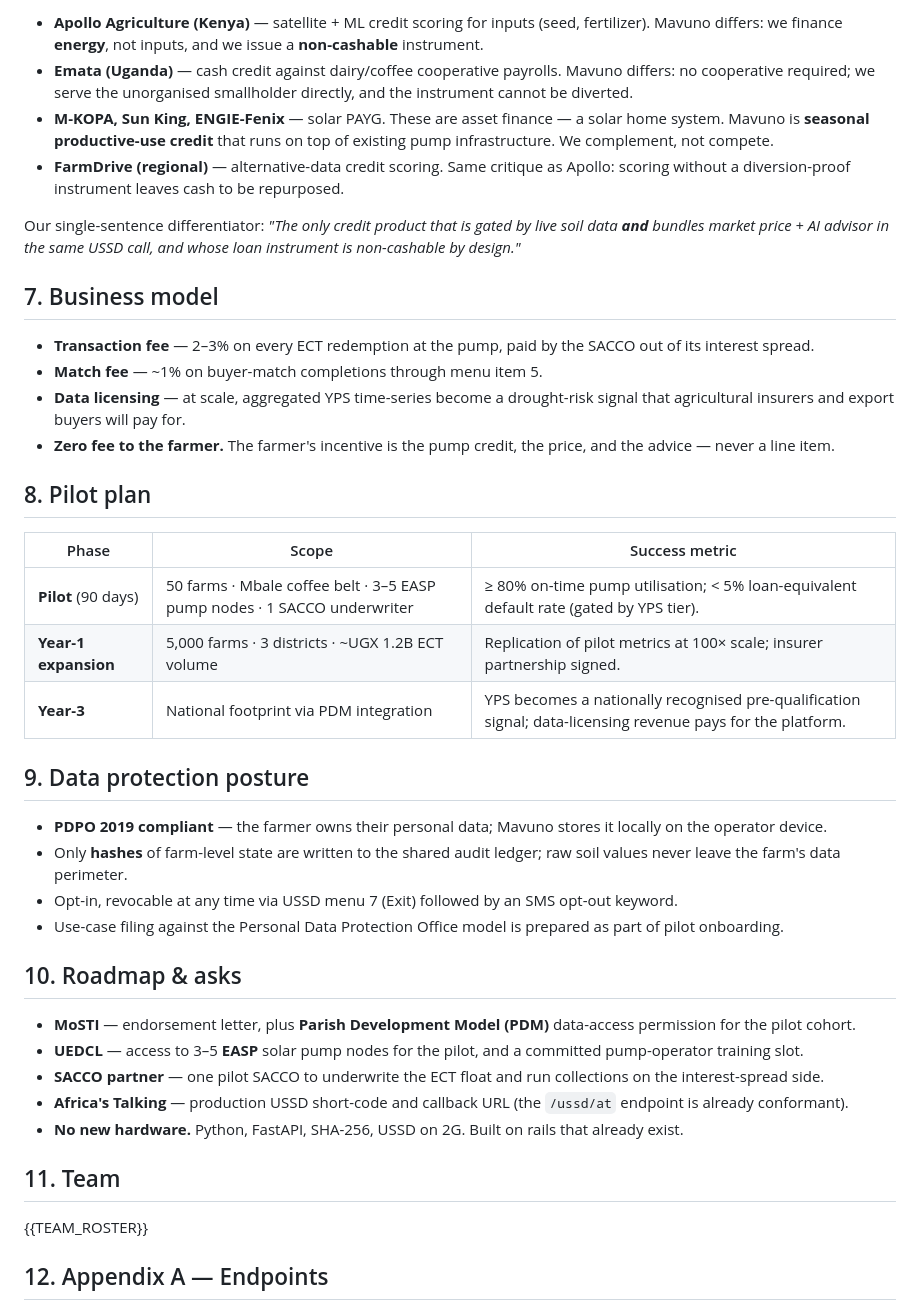
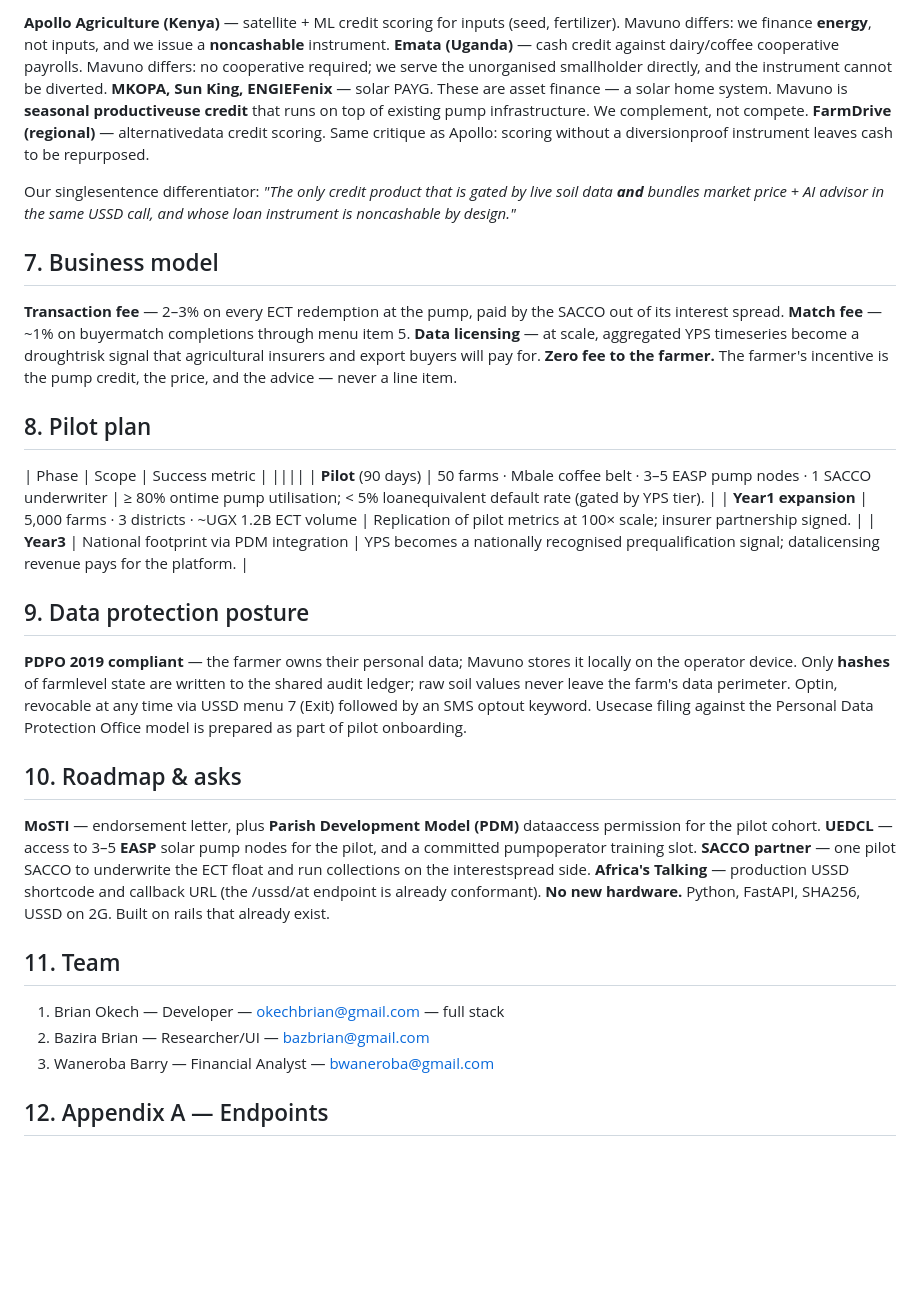
Before and after one commit to okechbrian/mavuno, a Markdown page: docs/written-summary.md, the part around one of its changes. Drawn GitHub-style; blank space fills up the shorter version.

```diff
--- a/docs/written-summary.md
+++ b/docs/written-summary.md
@@ -126,44 +126,46 @@ Uganda has agri-tech. What Uganda does not have is **soil-gated, non-cashable, m
 
-- **Apollo Agriculture (Kenya)** — satellite + ML credit scoring for inputs (seed, fertilizer). Mavuno differs: we finance **energy**, not inputs, and we issue a **non-cashable** instrument.
-- **Emata (Uganda)** — cash credit against dairy/coffee cooperative payrolls. Mavuno differs: no cooperative required; we serve the unorganised smallholder directly, and the instrument cannot be diverted.
-- **M-KOPA, Sun King, ENGIE-Fenix** — solar PAYG. These are asset finance — a solar home system. Mavuno is **seasonal productive-use credit** that runs on top of existing pump infrastructure. We complement, not compete.
-- **FarmDrive (regional)** — alternative-data credit scoring. Same critique as Apollo: scoring without a diversion-proof instrument leaves cash to be repurposed.
+ **Apollo Agriculture (Kenya)** — satellite + ML credit scoring for inputs (seed, fertilizer). Mavuno differs: we finance **energy**, not inputs, and we issue a **noncashable** instrument.
+ **Emata (Uganda)** — cash credit against dairy/coffee cooperative payrolls. Mavuno differs: no cooperative required; we serve the unorganised smallholder directly, and the instrument cannot be diverted.
+ **MKOPA, Sun King, ENGIEFenix** — solar PAYG. These are asset finance — a solar home system. Mavuno is **seasonal productiveuse credit** that runs on top of existing pump infrastructure. We complement, not compete.
+ **FarmDrive (regional)** — alternativedata credit scoring. Same critique as Apollo: scoring without a diversionproof instrument leaves cash to be repurposed.
 
-Our single-sentence differentiator: *"The only credit product that is gated by live soil data **and** bundles market price + AI advisor in the same USSD call, and whose loan instrument is non-cashable by design."*
+Our singlesentence differentiator: *"The only credit product that is gated by live soil data **and** bundles market price + AI advisor in the same USSD call, and whose loan instrument is noncashable by design."*
 
 ## 7. Business model
 
-- **Transaction fee** — 2–3% on every ECT redemption at the pump, paid by the SACCO out of its interest spread.
-- **Match fee** — ~1% on buyer-match completions through menu item 5.
-- **Data licensing** — at scale, aggregated YPS time-series become a drought-risk signal that agricultural insurers and export buyers will pay for.
-- **Zero fee to the farmer.** The farmer's incentive is the pump credit, the price, and the advice — never a line item.
+ **Transaction fee** — 2–3% on every ECT redemption at the pump, paid by the SACCO out of its interest spread.
+ **Match fee** — ~1% on buyermatch completions through menu item 5.
+ **Data licensing** — at scale, aggregated YPS timeseries become a droughtrisk signal that agricultural insurers and export buyers will pay for.
+ **Zero fee to the farmer.** The farmer's incentive is the pump credit, the price, and the advice — never a line item.
 
 ## 8. Pilot plan
 
 | Phase | Scope | Success metric |
-|---|---|---|
-| **Pilot** (90 days) | 50 farms · Mbale coffee belt · 3–5 EASP pump nodes · 1 SACCO underwriter | ≥ 80% on-time pump utilisation; < 5% loan-equivalent default rate (gated by YPS tier). |
-| **Year-1 expansion** | 5,000 farms · 3 districts · ~UGX 1.2B ECT volume | Replication of pilot metrics at 100× scale; insurer partnership signed. |
-| **Year-3** | National footprint via PDM integration | YPS becomes a nationally recognised pre-qualification signal; data-licensing revenue pays for the platform. |
+||||
+| **Pilot** (90 days) | 50 farms · Mbale coffee belt · 3–5 EASP pump nodes · 1 SACCO underwriter | ≥ 80% ontime pump utilisation; < 5% loanequivalent default rate (gated by YPS tier). |
+| **Year1 expansion** | 5,000 farms · 3 districts · ~UGX 1.2B ECT volume | Replication of pilot metrics at 100× scale; insurer partnership signed. |
+| **Year3** | National footprint via PDM integration | YPS becomes a nationally recognised prequalification signal; datalicensing revenue pays for the platform. |
 
 ## 9. Data protection posture
 
-- **PDPO 2019 compliant** — the farmer owns their personal data; Mavuno stores it locally on the operator device.
-- Only **hashes** of farm-level state are written to the shared audit ledger; raw soil values never leave the farm's data perimeter.
-- Opt-in, revocable at any time via USSD menu 7 (Exit) followed by an SMS opt-out keyword.
-- Use-case filing against the Personal Data Protection Office model is prepared as part of pilot onboarding.
+ **PDPO 2019 compliant** — the farmer owns their personal data; Mavuno stores it locally on the operator device.
+ Only **hashes** of farmlevel state are written to the shared audit ledger; raw soil values never leave the farm's data perimeter.
+ Optin, revocable at any time via USSD menu 7 (Exit) followed by an SMS optout keyword.
+ Usecase filing against the Personal Data Protection Office model is prepared as part of pilot onboarding.
 
 ## 10. Roadmap & asks
 
-- **MoSTI** — endorsement letter, plus **Parish Development Model (PDM)** data-access permission for the pilot cohort.
-- **UEDCL** — access to 3–5 **EASP** solar pump nodes for the pilot, and a committed pump-operator training slot.
-- **SACCO partner** — one pilot SACCO to underwrite the ECT float and run collections on the interest-spread side.
-- **Africa's Talking** — production USSD short-code and callback URL (the `/ussd/at` endpoint is already conformant).
-- **No new hardware.** Python, FastAPI, SHA-256, USSD on 2G. Built on rails that already exist.
+ **MoSTI** — endorsement letter, plus **Parish Development Model (PDM)** dataaccess permission for the pilot cohort.
+ **UEDCL** — access to 3–5 **EASP** solar pump nodes for the pilot, and a committed pumpoperator training slot.
+ **SACCO partner** — one pilot SACCO to underwrite the ECT float and run collections on the interestspread side.
+ **Africa's Talking** — production USSD shortcode and callback URL (the /ussd/at endpoint is already conformant).
+ **No new hardware.** Python, FastAPI, SHA256, USSD on 2G. Built on rails that already exist.
 
 ## 11. Team
 
-{{TEAM_ROSTER}}
+   1. Brian Okech   — Developer — okechbrian@gmail.com — full stack
+   2. Bazira Brian   — Researcher/UI — bazbrian@gmail.com
+   3. Waneroba Barry — Financial Analyst — bwaneroba@gmail.com
 
 ## 12. Appendix A — Endpoints
 
```
Also changed, not shown: other parts of docs/written-summary.md (+74 -74 lines).
